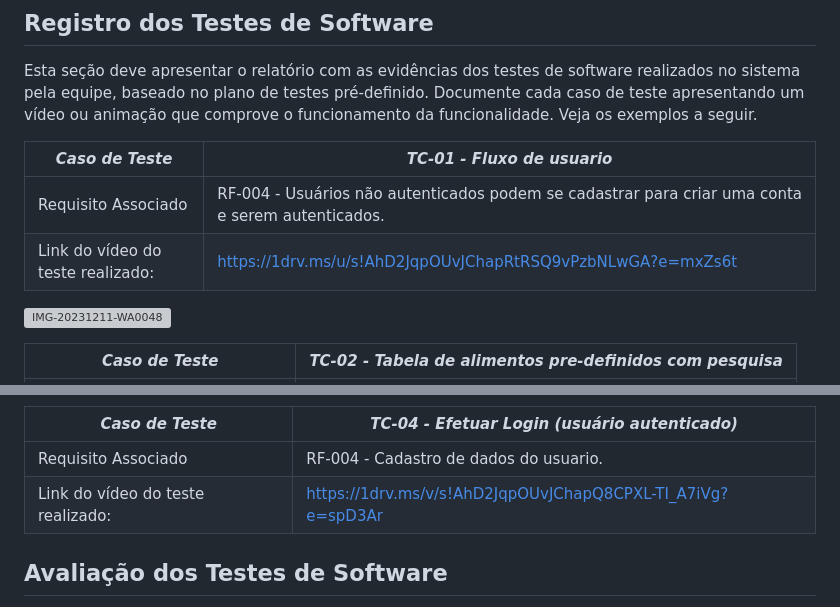
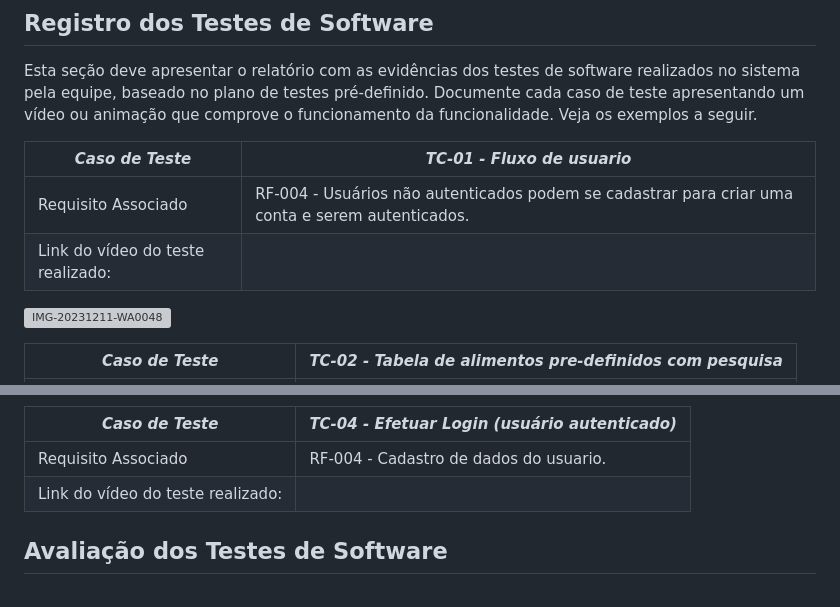
Before and after one commit to ICEI-PUC-Minas-PCO-SI/pco-si-2023-2-p1-tiaw-t1-g4-mellitus, a Markdown page: docs/tests.md, 2 parts joined by grey strips. Rendered like a GitHub page; grey boxes are pictures that could not be loaded.

```diff
--- a/docs/tests.md
+++ b/docs/tests.md
@@ -63,7 +63,7 @@ Esta seção deve apresentar o relatório com as evidências dos testes de softw
 |*Caso de Teste*                                 |*TC-01 - Fluxo de usuario*                                         |
 |---|---|
 |Requisito Associado | RF-004 - Usuários não autenticados podem se cadastrar para criar uma conta e serem autenticados.|
-|Link do vídeo do teste realizado: | https://1drv.ms/u/s!AhD2JqpOUvJChapRtRSQ9vPzbNLwGA?e=mxZs6t|
+|Link do vídeo do teste realizado: |
 
 
 ![IMG-20231211-WA0048](https://github.com/ICEI-PUC-Minas-PCO-SI/pco-si-2023-2-p1-tiaw-t1-g4-mellitus/assets/126624707/d7e3cdc1-e23e-41f5-a310-3daa26b6b5e5)
@@ -91,7 +91,7 @@ Esta seção deve apresentar o relatório com as evidências dos testes de softw
 |*Caso de Teste*                                 |*TC-04 - Efetuar Login (usuário autenticado)*
 |---|---|
 |Requisito Associado | RF-004 - Cadastro de dados do usuario.|
-|Link do vídeo do teste realizado: | https://1drv.ms/v/s!AhD2JqpOUvJChapQ8CPXL-TI_A7iVg?e=spD3Ar |
+|Link do vídeo do teste realizado: ||
 
 
 
```
